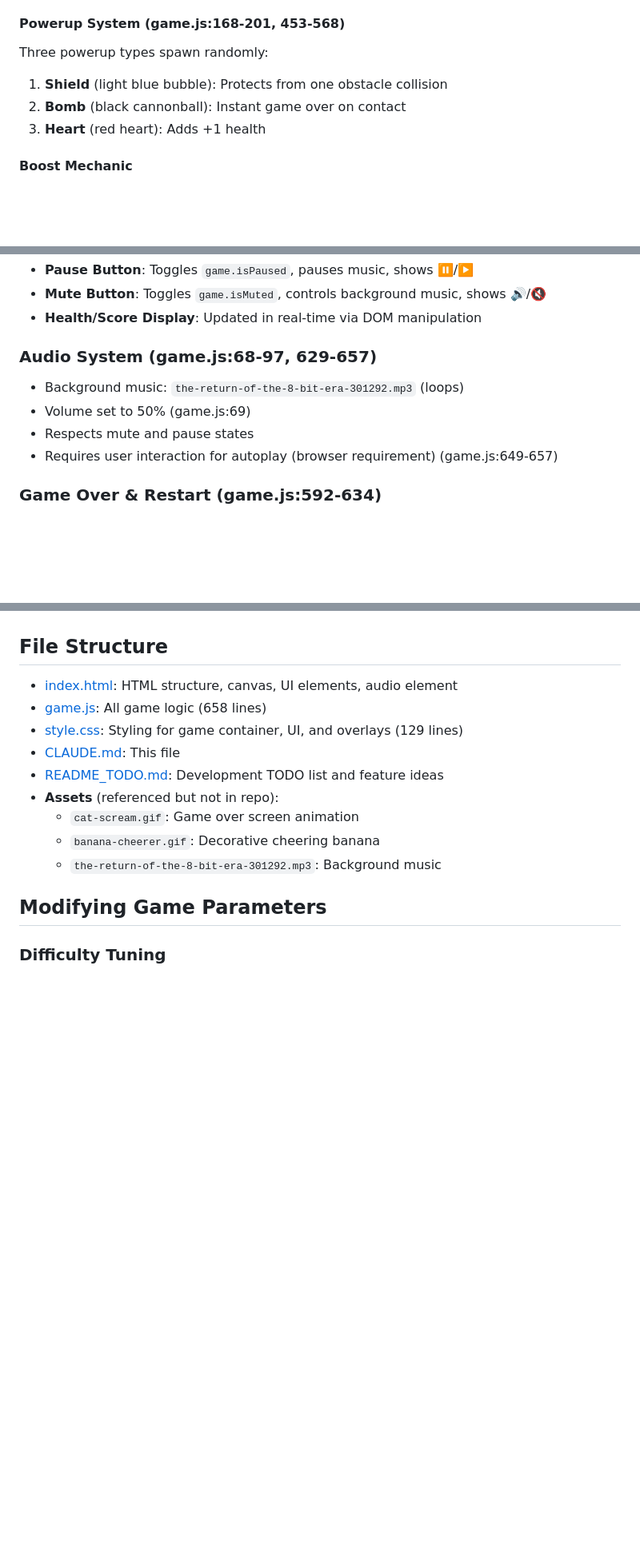
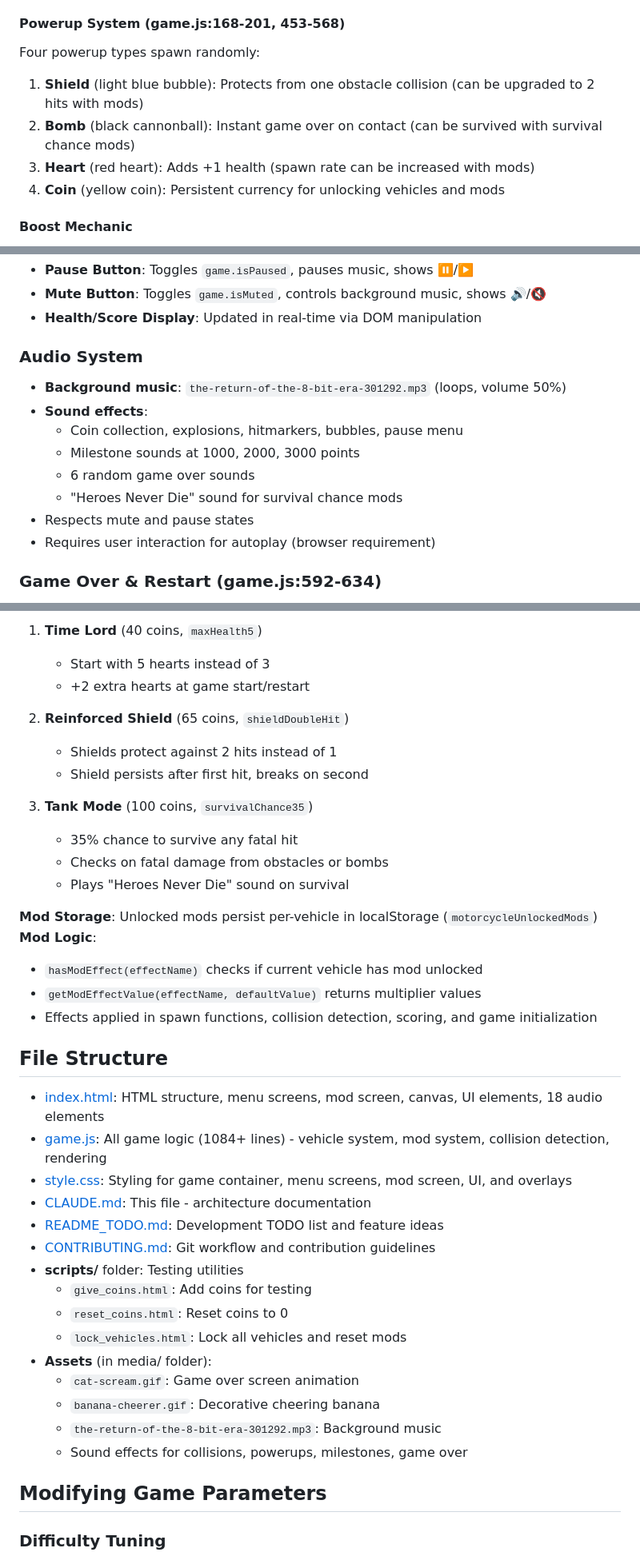
Before and after one commit to msp230511/road-rage, a Markdown page: CLAUDE.md, 3 parts joined by grey strips. Shown at 80% size. Rendered like a GitHub page; blank space fills up the shorter version.

Commit message:
Update Documentation

```diff
--- a/CLAUDE.md
+++ b/CLAUDE.md
@@ -54,10 +54,11 @@ Occurs when obstacle/powerup lane matches motorcycle lane AND their y-positions
 - **High Score**: Persists to localStorage (game.js:36-44), displayed in top-left corner (game.js:358-361)
 
 #### Powerup System (game.js:168-201, 453-568)
-Three powerup types spawn randomly:
-1. **Shield** (light blue bubble): Protects from one obstacle collision
-2. **Bomb** (black cannonball): Instant game over on contact
-3. **Heart** (red heart): Adds +1 health
+Four powerup types spawn randomly:
+1. **Shield** (light blue bubble): Protects from one obstacle collision (can be upgraded to 2 hits with mods)
+2. **Bomb** (black cannonball): Instant game over on contact (can be survived with survival chance mods)
+3. **Heart** (red heart): Adds +1 health (spawn rate can be increased with mods)
+4. **Coin** (yellow coin): Persistent currency for unlocking vehicles and mods
 
 #### Boost Mechanic
 - Hold W or Up Arrow to double speed (game.js:127-136, 231-233)
@@ -94,12 +95,16 @@ Keyboard events (game.js:122-136):
 - **Mute Button**: Toggles `game.isMuted`, controls background music, shows 🔊/🔇
 - **Health/Score Display**: Updated in real-time via DOM manipulation
 
-### Audio System (game.js:68-97, 629-657)
+### Audio System
 
-- Background music: `the-return-of-the-8-bit-era-301292.mp3` (loops)
-- Volume set to 50% (game.js:69)
+- **Background music**: `the-return-of-the-8-bit-era-301292.mp3` (loops, volume 50%)
+- **Sound effects**:
+  - Coin collection, explosions, hitmarkers, bubbles, pause menu
+  - Milestone sounds at 1000, 2000, 3000 points
+  - 6 random game over sounds
+  - "Heroes Never Die" sound for survival chance mods
 - Respects mute and pause states
-- Requires user interaction for autoplay (browser requirement) (game.js:649-657)
+- Requires user interaction for autoplay (browser requirement)
 
 ### Game Over & Restart (game.js:592-634)
 
@@ -119,14 +181,39 @@ Keyboard events (game.js:122-136):
+1. **Time Lord** (40 coins, `maxHealth5`)
+   - Start with 5 hearts instead of 3
+   - +2 extra hearts at game start/restart
+
+2. **Reinforced Shield** (65 coins, `shieldDoubleHit`)
+   - Shields protect against 2 hits instead of 1
+   - Shield persists after first hit, breaks on second
+
+3. **Tank Mode** (100 coins, `survivalChance35`)
+   - 35% chance to survive any fatal hit
+   - Checks on fatal damage from obstacles or bombs
+   - Plays "Heroes Never Die" sound on survival
+
+**Mod Storage**: Unlocked mods persist per-vehicle in localStorage (`motorcycleUnlockedMods`)
+**Mod Logic**:
+- `hasModEffect(effectName)` checks if current vehicle has mod unlocked
+- `getModEffectValue(effectName, defaultValue)` returns multiplier values
+- Effects applied in spawn functions, collision detection, scoring, and game initialization
+
 ## File Structure
 
-- [index.html](index.html): HTML structure, canvas, UI elements, audio element
-- [game.js](game.js): All game logic (658 lines)
-- [style.css](style.css): Styling for game container, UI, and overlays (129 lines)
-- [CLAUDE.md](CLAUDE.md): This file
+- [index.html](index.html): HTML structure, menu screens, mod screen, canvas, UI elements, 18 audio elements
+- [game.js](game.js): All game logic (1084+ lines) - vehicle system, mod system, collision detection, rendering
+- [style.css](style.css): Styling for game container, menu screens, mod screen, UI, and overlays
+- [CLAUDE.md](CLAUDE.md): This file - architecture documentation
 - [README_TODO.md](README_TODO.md): Development TODO list and feature ideas
-- **Assets** (referenced but not in repo):
+- [CONTRIBUTING.md](CONTRIBUTING.md): Git workflow and contribution guidelines
+- **scripts/** folder: Testing utilities
+  - `give_coins.html`: Add coins for testing
+  - `reset_coins.html`: Reset coins to 0
+  - `lock_vehicles.html`: Lock all vehicles and reset mods
+- **Assets** (in media/ folder):
   - `cat-scream.gif`: Game over screen animation
   - `banana-cheerer.gif`: Decorative cheering banana
   - `the-return-of-the-8-bit-era-301292.mp3`: Background music
+  - Sound effects for collisions, powerups, milestones, game over
 
 ## Modifying Game Parameters
 
```
Also changed, not shown: other parts of CLAUDE.md (+64 -2 lines), README_TODO.md (+12 -7 lines).
